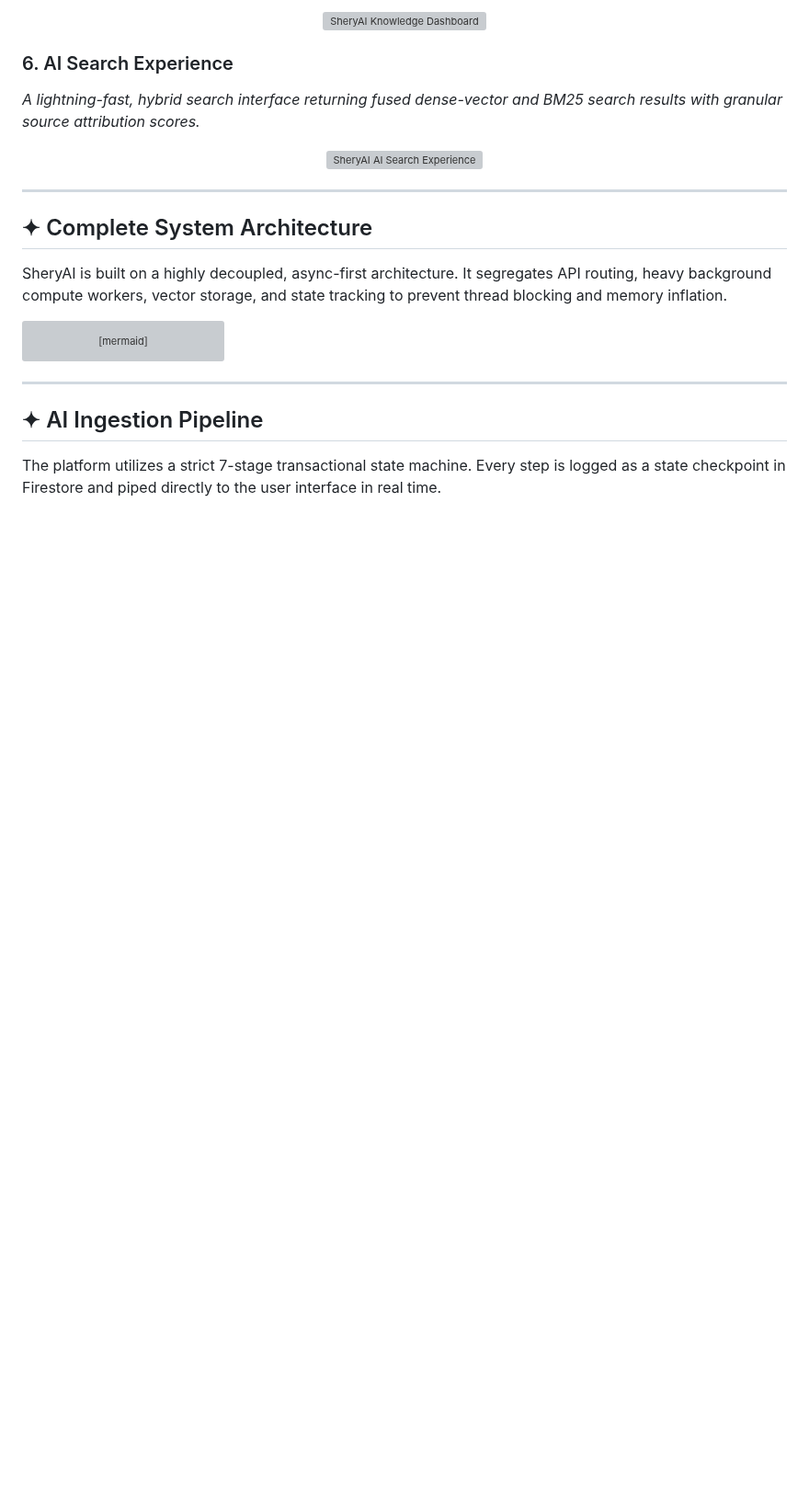
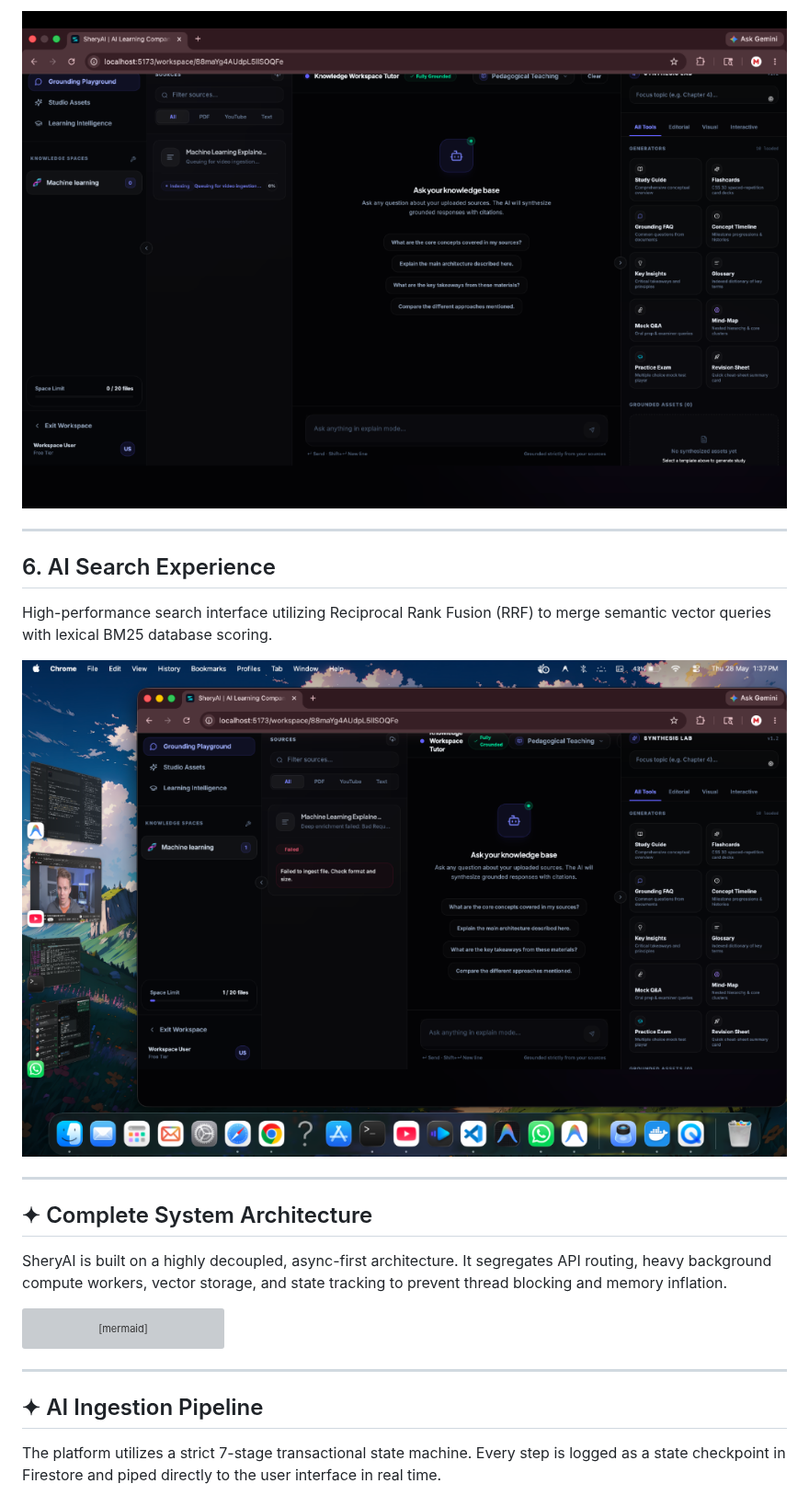
Before and after one commit to madhavansingh/Shery, a Markdown page: README.md, the part around one of its changes. Shown at 92% size. GitHub-like rendering; pictures changed too: assets/readme/ai-search.png (added), assets/readme/knowledge-dashboard.png (added), assets/readme/semantic-tutor.png (added); blank space fills up the shorter version; grey boxes are pictures that could not be loaded.

```diff
--- a/README.md
+++ b/README.md
@@ -74,11 +92,15 @@ SheryAI shifts the paradigm of digital learning from passive consumption to acti
 <div align="center">
-  <img src="https://raw.githubusercontent.com/madhavansingh/Shery/main/previews/dashboard.png" alt="SheryAI Knowledge Dashboard" width="90%" style="border-radius: 8px; border: 1px solid #1c1d24;" />
+  <img src="./assets/readme/knowledge-dashboard.png" alt="SheryAI Knowledge Dashboard" width="100%" />
 </div>
 
-### 6. AI Search Experience
-*A lightning-fast, hybrid search interface returning fused dense-vector and BM25 search results with granular source attribution scores.*
+---
+
+## 6. AI Search Experience
+
+High-performance search interface utilizing Reciprocal Rank Fusion (RRF) to merge semantic vector queries with lexical BM25 database scoring.
+
 <div align="center">
-  <img src="https://raw.githubusercontent.com/madhavansingh/Shery/main/previews/search.png" alt="SheryAI AI Search Experience" width="90%" style="border-radius: 8px; border: 1px solid #1c1d24;" />
+  <img src="./assets/readme/ai-search.png" alt="SheryAI AI Search Experience" width="100%" />
 </div>
 
 ---
```
Also changed, not shown: other parts of README.md (+33 -15 lines), assets/readme/landing-page.png (added), assets/readme/lecture-intelligence.png (added), assets/readme/workspace-dashboard.png (added).
